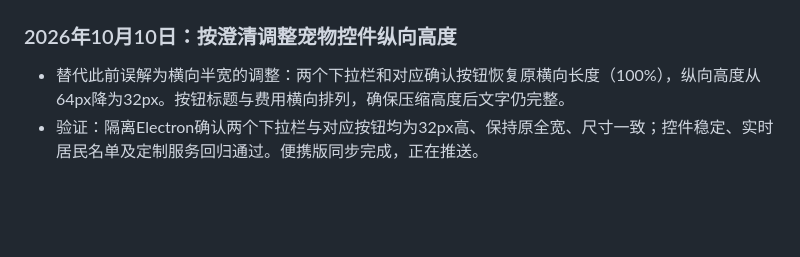
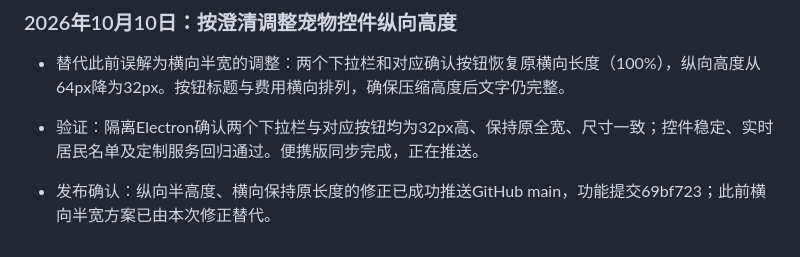
Before and after one commit to lambily555/shushu-desktop-pet, a Markdown page: docs/鼠鼠app开发记录.md, the part around the change. Drawn GitHub-style; blank space fills up the shorter version.

Commit message:
确认宠物控件高度修正发布 / Confirm pet control height fix publication

```diff
--- a/docs/鼠鼠app开发记录.md
+++ b/docs/鼠鼠app开发记录.md
@@ -640,3 +640,5 @@ NPC 新增银狐白、布丁黄白、三线灰黑和紫仓灰紫四种毛色。
 
 - 替代此前误解为横向半宽的调整：两个下拉栏和对应确认按钮恢复原横向长度（100%），纵向高度从64px降为32px。按钮标题与费用横向排列，确保压缩高度后文字仍完整。
 - 验证：隔离Electron确认两个下拉栏与对应按钮均为32px高、保持原全宽、尺寸一致；控件稳定、实时居民名单及定制服务回归通过。便携版同步完成，正在推送。
+
+- 发布确认：纵向半高度、横向保持原长度的修正已成功推送GitHub main，功能提交69bf723；此前横向半宽方案已由本次修正替代。
```
